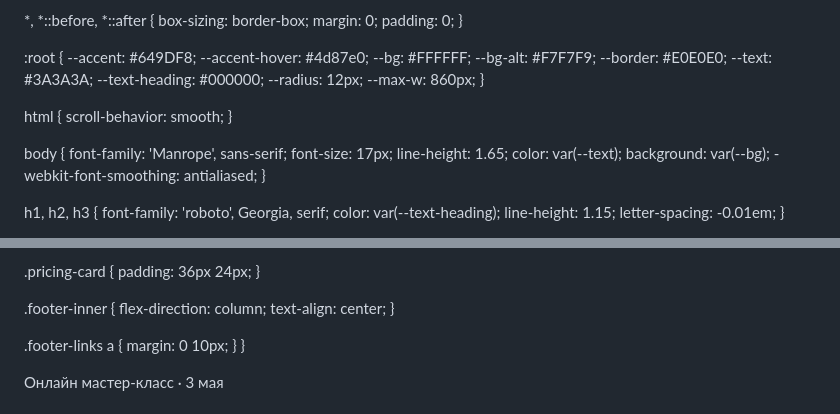
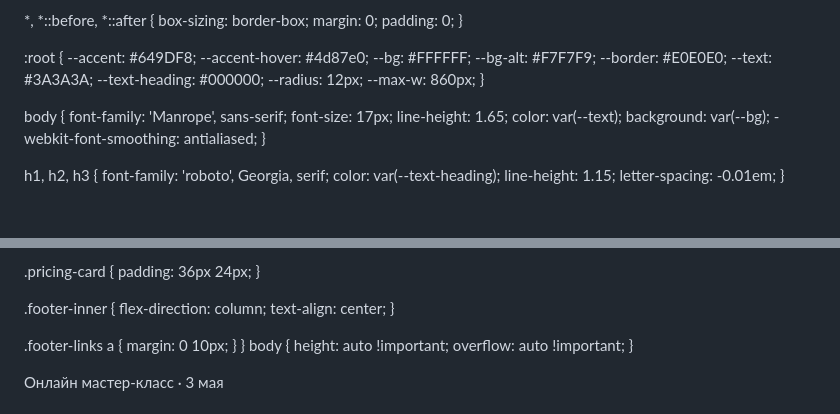
Before and after one commit to mihatal/sklyarovcenter, a Markdown page: README.md, 2 parts joined by grey strips. Rendered like a GitHub page; blank space fills up the shorter version.

```diff
--- a/README.md
+++ b/README.md
@@ -30,7 +30,7 @@
   --max-w: 860px;
 }
 
-html { scroll-behavior: smooth; }
+
 
 body {
   font-family: 'Manrope', sans-serif;
@@ -502,6 +502,10 @@ footer {
 
   .footer-links a { margin: 0 10px; }
 }
+body {
+  height: auto !important;
+  overflow: auto !important;
+}
 </style>
 </head>
 <body>
```
